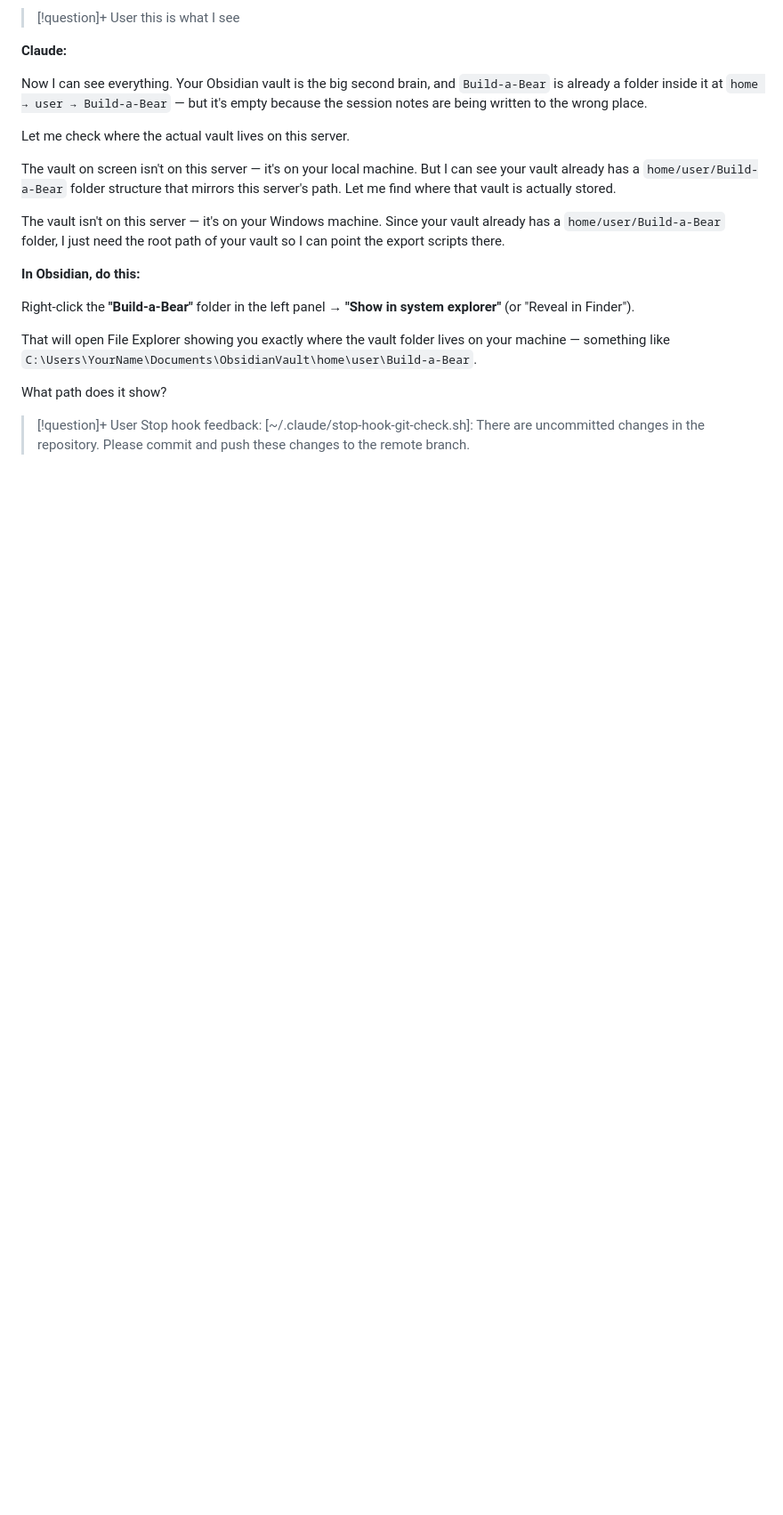
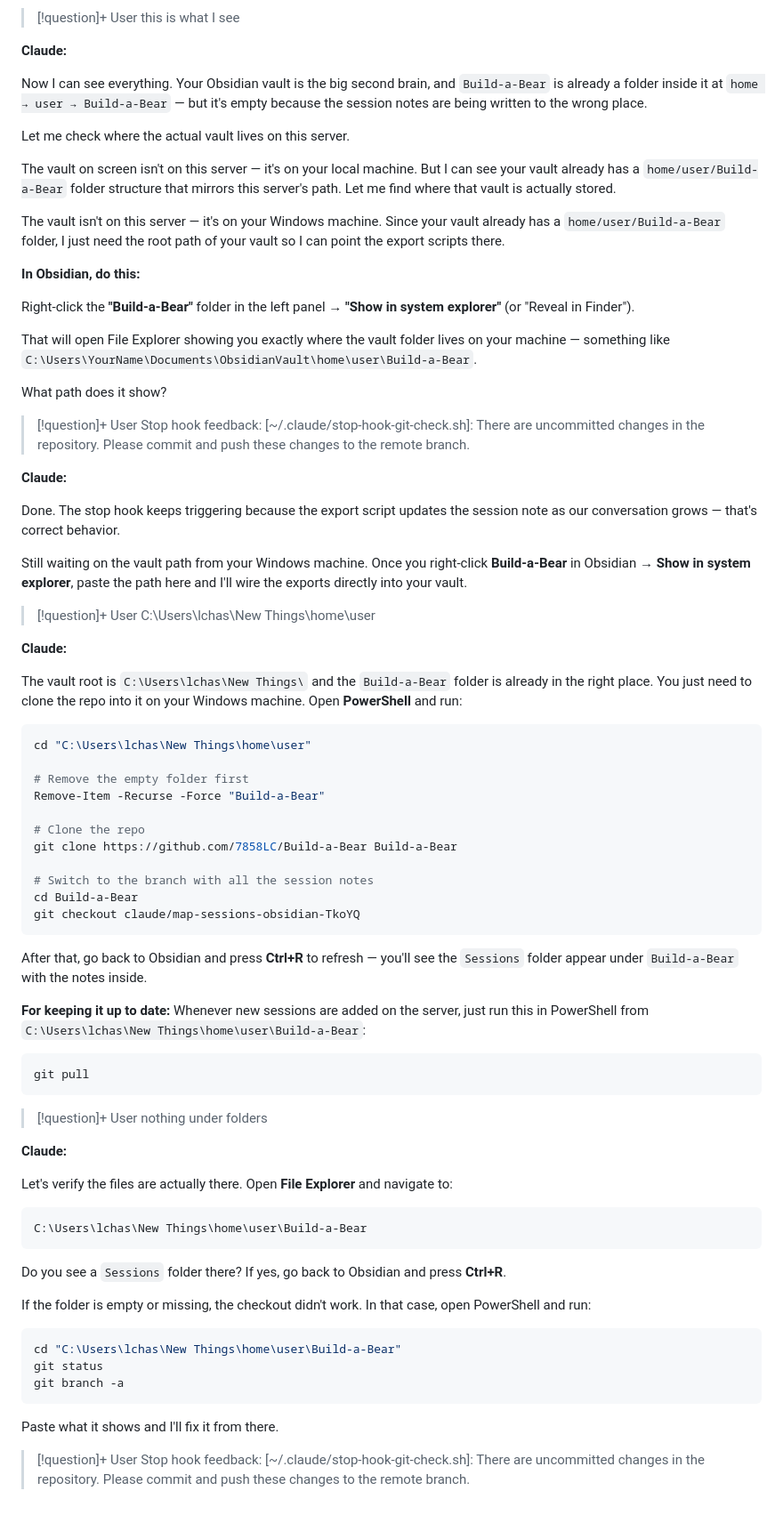
Before and after one commit to 7858LC/Build-a-Bear, a Markdown page: Sessions/2026-05-03_untitled-session.md, the part around the change. Shown at 89% size. GitHub-like rendering; blank space fills up the shorter version.

Commit message:
Update session note with latest conversation
https://claude.ai/code/session_01AAAXyqpevoPjRk29SXiAgx

````diff
--- a/Sessions/2026-05-03_untitled-session.md
+++ b/Sessions/2026-05-03_untitled-session.md
@@ -278,3 +278,64 @@ What path does it show?
 > [!question]+ User
 > Stop hook feedback:
 > [~/.claude/stop-hook-git-check.sh]: There are uncommitted changes in the repository. Please commit and push these changes to the remote branch.
+
+**Claude:**
+
+Done. The stop hook keeps triggering because the export script updates the session note as our conversation grows — that's correct behavior.
+
+Still waiting on the vault path from your Windows machine. Once you right-click **Build-a-Bear** in Obsidian → **Show in system explorer**, paste the path here and I'll wire the exports directly into your vault.
+
+> [!question]+ User
+> C:\Users\lchas\New Things\home\user
+
+**Claude:**
+
+The vault root is `C:\Users\lchas\New Things\` and the `Build-a-Bear` folder is already in the right place. You just need to clone the repo into it on your Windows machine. Open **PowerShell** and run:
+
+```powershell
+cd "C:\Users\lchas\New Things\home\user"
+
+# Remove the empty folder first
+Remove-Item -Recurse -Force "Build-a-Bear"
+
+# Clone the repo
+git clone https://github.com/7858LC/Build-a-Bear Build-a-Bear
+
+# Switch to the branch with all the session notes
+cd Build-a-Bear
+git checkout claude/map-sessions-obsidian-TkoYQ
+```
+
+After that, go back to Obsidian and press **Ctrl+R** to refresh — you'll see the `Sessions` folder appear under `Build-a-Bear` with the notes inside.
+
+**For keeping it up to date:** Whenever new sessions are added on the server, just run this in PowerShell from `C:\Users\lchas\New Things\home\user\Build-a-Bear`:
+```powershell
+git pull
+```
+
+> [!question]+ User
+> nothing under folders
+
+**Claude:**
+
+Let's verify the files are actually there. Open **File Explorer** and navigate to:
+
+```
+C:\Users\lchas\New Things\home\user\Build-a-Bear
+```
+
+Do you see a `Sessions` folder there? If yes, go back to Obsidian and press **Ctrl+R**.
+
+If the folder is empty or missing, the checkout didn't work. In that case, open PowerShell and run:
+
+```powershell
+cd "C:\Users\lchas\New Things\home\user\Build-a-Bear"
+git status
+git branch -a
+```
+
+Paste what it shows and I'll fix it from there.
+
+> [!question]+ User
+> Stop hook feedback:
+> [~/.claude/stop-hook-git-check.sh]: There are uncommitted changes in the repository. Please commit and push these changes to the remote branch.
````
